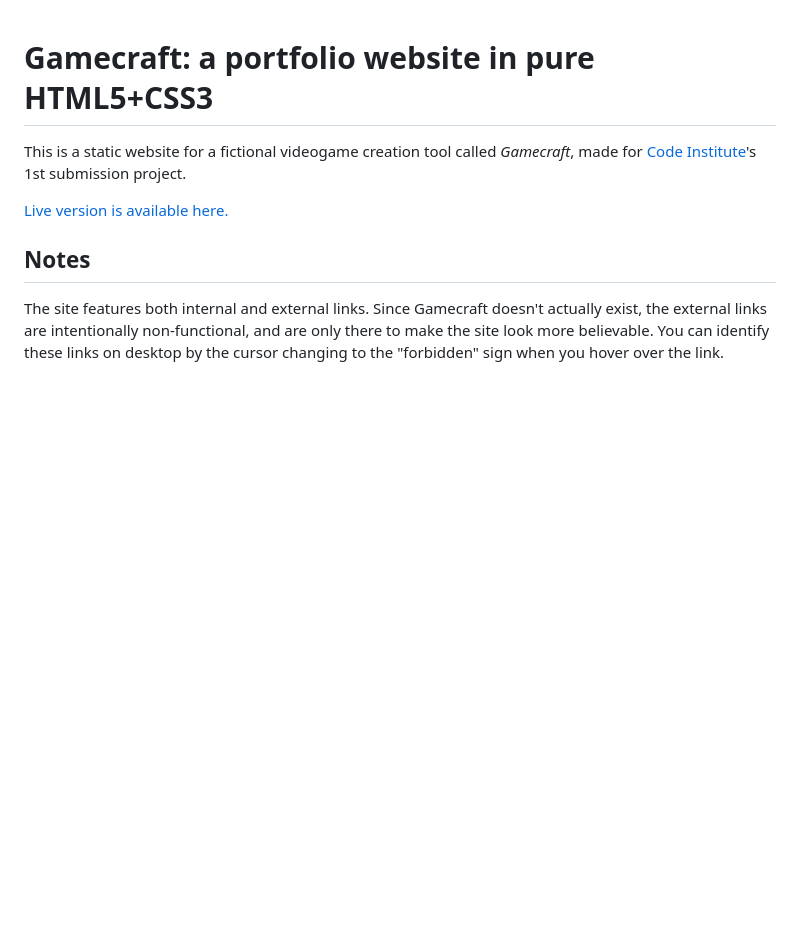
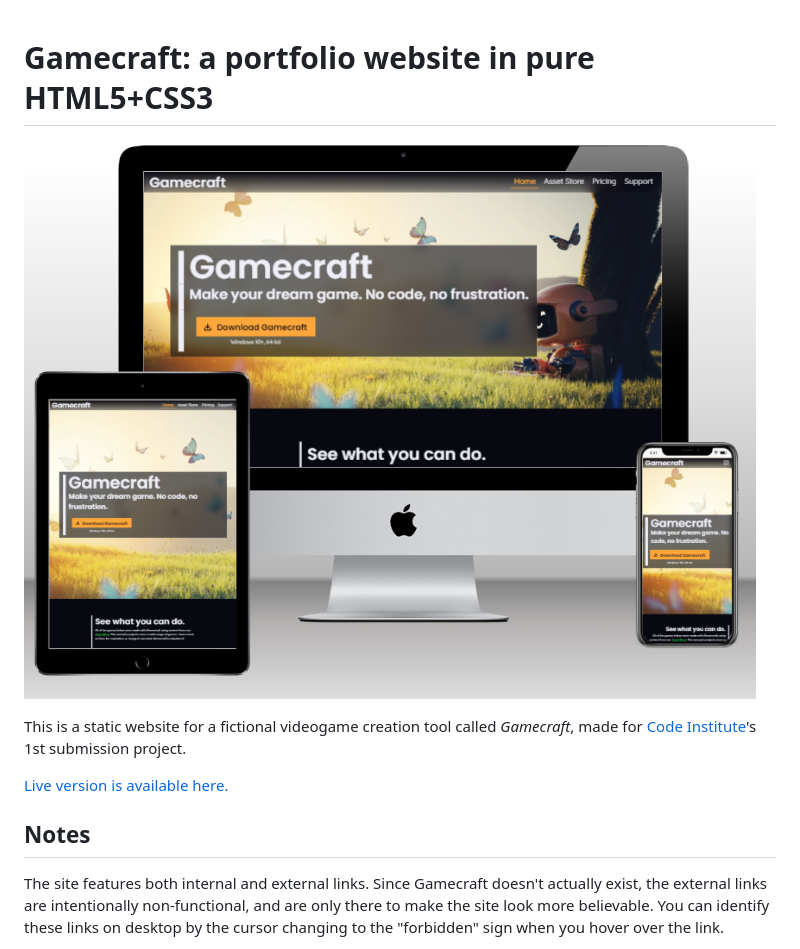
Before and after one commit to Tearnote/gamecraft-website, a Markdown page: README.md, the part around the change. GitHub-like rendering; pictures changed too: doc/mockup.png (added); blank space fills up the shorter version.

Commit message:
Add mockup to README

```diff
--- a/README.md
+++ b/README.md
@@ -1,4 +1,6 @@
 # Gamecraft: a portfolio website in pure HTML5+CSS3
+
+![Mock-up of the website on desktop, table and mobile screens](doc/mockup.png)
 
 This is a static website for a fictional videogame creation tool called _Gamecraft_, made for [Code Institute](https://codeinstitute.net)'s 1st submission project.
 
```
